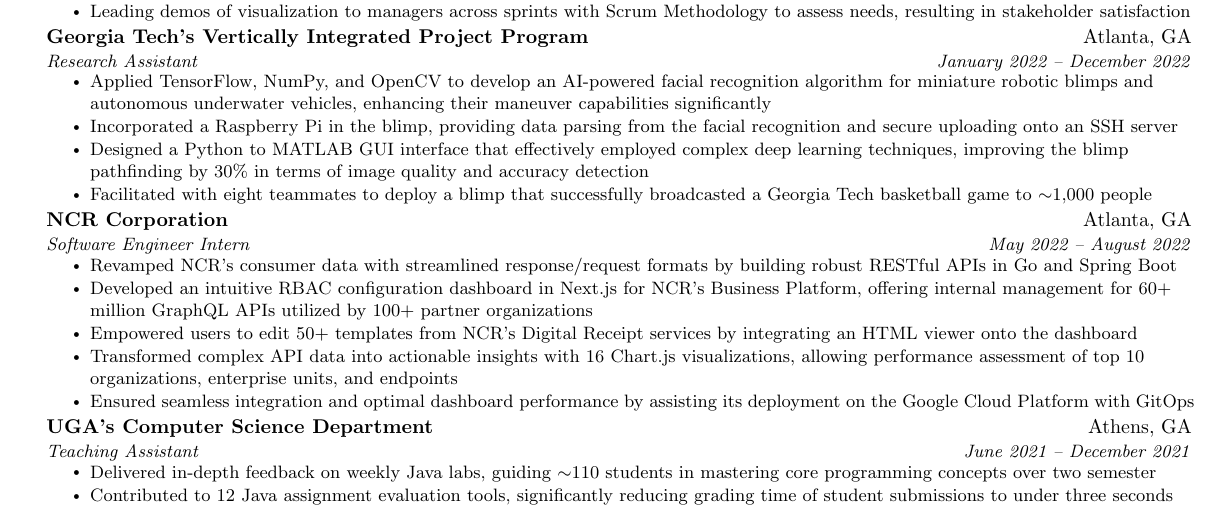
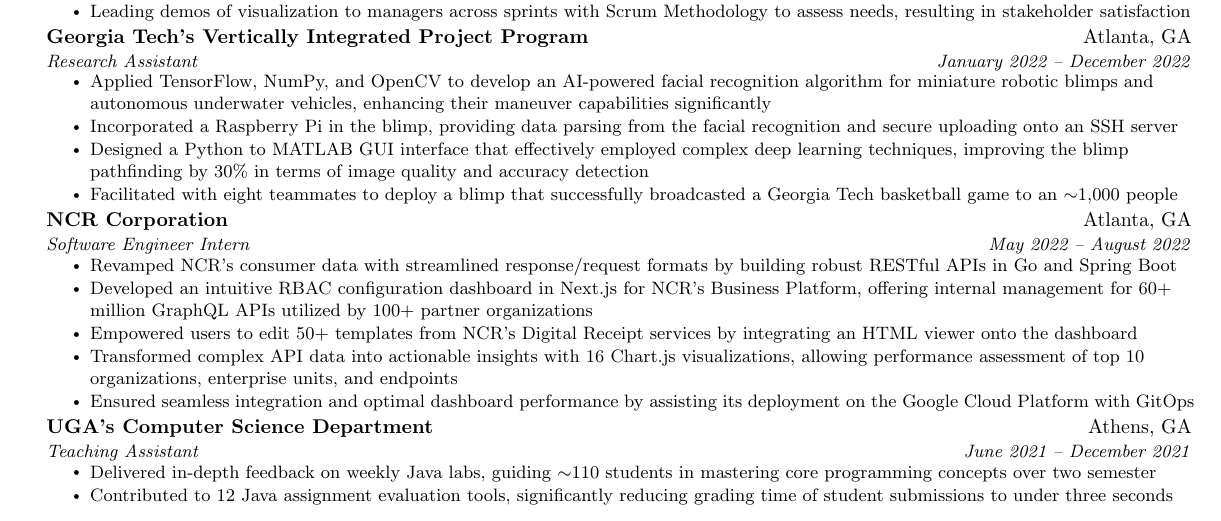
Before and after one commit to RiRah123/Resume, a LaTeX CV (rian-rahman-resume.tex): part of the page, cut so that both start at the same text. Compiled offline with pdfLaTeX.

Commit message:
Updates from Overleaf

```diff
--- a/rian-rahman-resume.tex
+++ b/rian-rahman-resume.tex
@@ -8,6 +8,7 @@
 \usepackage{enumitem}
 \usepackage[hidelinks]{hyperref}
 \usepackage{fancyhdr}
+\setlength{\footskip}{3.60004pt}
 \usepackage[english]{babel}
 \usepackage{tabularx}
 \input{glyphtounicode}
@@ -136,7 +137,7 @@
         \resumeItem{Applied TensorFlow, NumPy, and OpenCV to develop an AI-powered facial recognition algorithm for miniature robotic blimps and autonomous underwater vehicles, enhancing their maneuver capabilities significantly}
         \resumeItem{Incorporated a Raspberry Pi in the blimp, providing data parsing from the facial recognition and secure uploading onto an SSH server}
         \resumeItem{Designed a Python to MATLAB GUI interface that effectively employed complex deep learning techniques, improving the blimp pathfinding by 30\%\ in terms of image quality and accuracy detection}
-        \resumeItem{Facilitated with eight teammates to deploy a blimp that successfully broadcasted a Georgia Tech basketball game to $\sim$1,000 people}
+        \resumeItem{Facilitated with eight teammates to deploy a blimp that successfully broadcasted a Georgia Tech basketball game to an $\sim$1,000 people}
     \resumeItemListEnd
 
     \resumeSubheading
```
